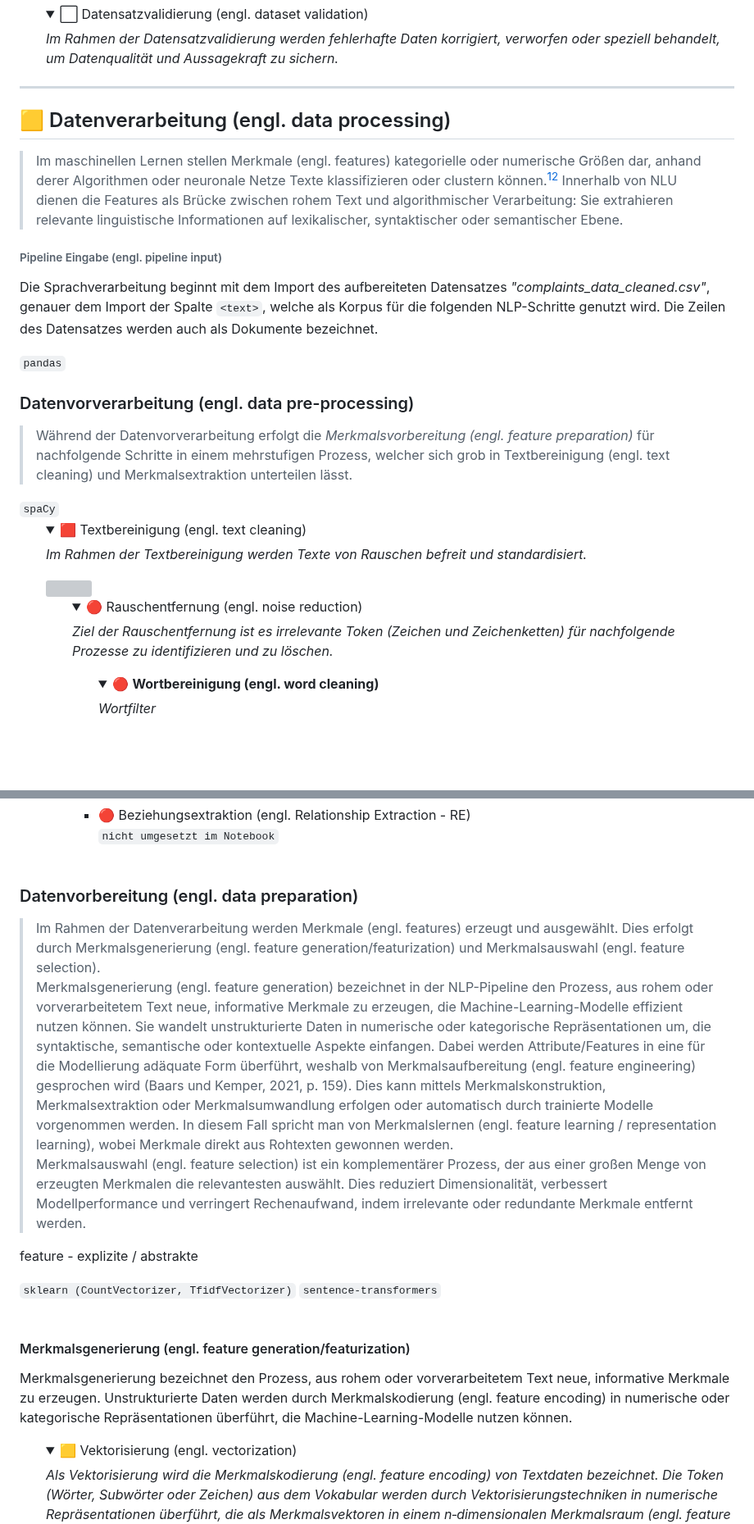
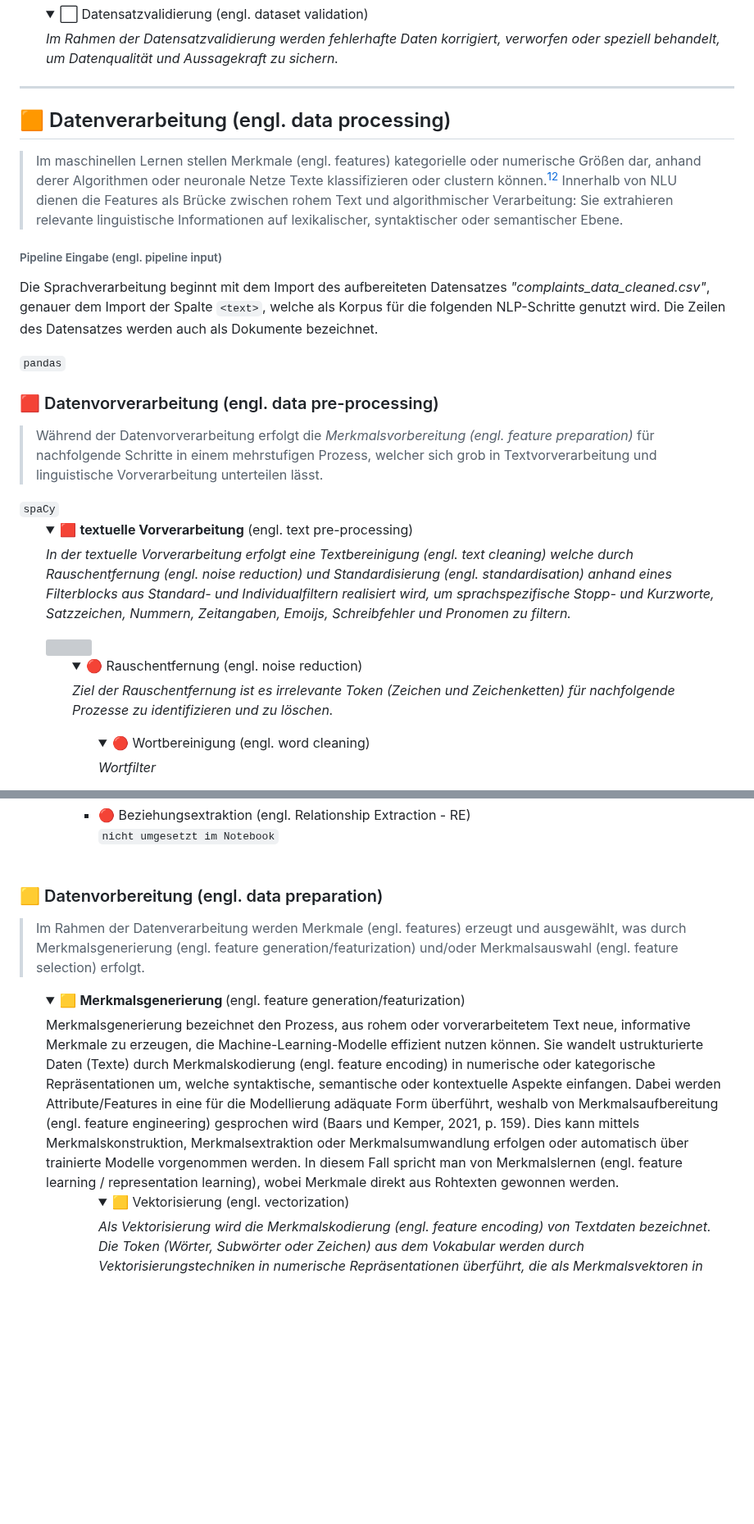
Before and after one commit to IU-KaiW/DLBDSEDA02_Projekt_Advanced-Data-Analysis, a Markdown page: README.md, 2 parts joined by grey strips. Shown at 82% size. Drawn GitHub-style; folded sections open; blank space fills up the shorter version; grey boxes are pictures that could not be loaded.

Commit message:
Update README / Datensatzaquisition

```diff
--- a/README.md
+++ b/README.md
@@ -196,7 +196,7 @@ Durch die Duplikatentfernung werden doppelte Zeilen im Datensatz entfernt, um Ve
 
 _________________________________________________________________________________________________________________________________________________________
 
-## 🟨 Datenverarbeitung (engl. data processing)
+## 🟧 Datenverarbeitung (engl. data processing)
 > Im maschinellen Lernen stellen Merkmale (engl. features) kategorielle oder numerische Größen dar, anhand derer Algorithmen oder neuronale Netze Texte klassifizieren oder clustern können.[^16] Innerhalb von NLU dienen die Features als Brücke zwischen rohem Text und algorithmischer Verarbeitung: Sie extrahieren relevante linguistische Informationen auf lexikalischer, syntaktischer oder semantischer Ebene.
 
 ###### Pipeline Eingabe (engl. pipeline input)
@@ -206,8 +206,8 @@ Die Sprachverarbeitung beginnt mit dem Import des aufbereiteten Datensatzes *"co
   <code>pandas</code>
 </div>
 
-### Datenvorverarbeitung (engl. data pre-processing)
-> Während der Datenvorverarbeitung erfolgt die *Merkmalsvorbereitung (engl. feature preparation)* für nachfolgende Schritte in einem mehrstufigen Prozess, welcher sich grob in Textbereinigung (engl. text cleaning) und Merkmalsextraktion unterteilen lässt.
+### 🟥 Datenvorverarbeitung (engl. data pre-processing)
+> Während der Datenvorverarbeitung erfolgt die *Merkmalsvorbereitung (engl. feature preparation)* für nachfolgende Schritte in einem mehrstufigen Prozess, welcher sich grob in Textvorverarbeitung und linguistische Vorverarbeitung unterteilen lässt.
 <div style="margin-left: 2em;">
   <code>spaCy</code>
 </div>
@@ -215,8 +215,8 @@ Die Sprachverarbeitung beginnt mit dem Import des aufbereiteten Datensatzes *"co
 
 <ol type="1">
   <details>
-    <summary>🟥 Textbereinigung (engl. text cleaning)</summary>
-    <p><i>Im Rahmen der Textbereinigung werden Texte von Rauschen befreit und standardisiert.</i></p>
+    <summary>🟥 <b>textuelle Vorverarbeitung</b> (engl. text pre-processing)</summary>
+    <p><i>In der textuelle Vorverarbeitung erfolgt eine Textbereinigung (engl. text cleaning) welche durch Rauschentfernung (engl. noise reduction) und Standardisierung (engl. standardisation) anhand eines Filterblocks aus Standard- und Individualfiltern realisiert wird, um sprachspezifische Stopp- und Kurzworte, Satzzeichen, Nummern, Zeitangaben, Emoijs, Schreibfehler und Pronomen zu filtern.</i></p>
     <img src="docs/2 - Textbereinigung (engl. text cleaning).jpg">
     <ol type="1">
         <details>
@@ -224,6 +224,6 @@ Die Sprachverarbeitung beginnt mit dem Import des aufbereiteten Datensatzes *"co
           <p><i>Ziel der Rauschentfernung ist es irrelevante Token (Zeichen und Zeichenketten) für nachfolgende Prozesse zu identifizieren und zu löschen.</i></p>
           <ul>
           <details>
-            <summary>🔴 <b>Wortbereinigung (engl. word cleaning)</b></summary>
+            <summary>🔴 Wortbereinigung (engl. word cleaning)</b></summary>
             <p><i>Wortfilter</i></p>
               <ul>
@@ -410,18 +401,13 @@ Die Sprachverarbeitung beginnt mit dem Import des aufbereiteten Datensatzes *"co
 </ul>
 </ol>
 
-### Datenvorbereitung (engl. data preparation)
-> Im Rahmen der Datenverarbeitung werden Merkmale (engl. features) erzeugt und ausgewählt. Dies erfolgt durch  Merkmalsgenerierung (engl. feature generation/featurization) und Merkmalsauswahl (engl. feature selection). <br> Merkmalsgenerierung (engl. feature generation) bezeichnet in der NLP-Pipeline den Prozess, aus rohem oder vorverarbeitetem Text neue, informative Merkmale zu erzeugen, die Machine-Learning-Modelle effizient nutzen können. Sie wandelt unstrukturierte Daten in numerische oder kategorische Repräsentationen um, die syntaktische, semantische oder kontextuelle Aspekte einfangen. Dabei werden Attribute/Features in eine für die Modellierung adäquate Form überführt, weshalb von Merkmalsaufbereitung (engl. feature engineering) gesprochen wird (Baars und Kemper, 2021, p. 159). Dies kann mittels Merkmalskonstruktion, Merkmalsextraktion oder Merkmalsumwandlung erfolgen oder automatisch durch trainierte Modelle vorgenommen werden. In diesem Fall spricht man von Merkmalslernen (engl. feature learning / representation learning), wobei Merkmale direkt aus Rohtexten gewonnen werden. <br> Merkmalsauswahl (engl. feature selection) ist ein komplementärer Prozess, der aus einer großen Menge von erzeugten Merkmalen die relevantesten auswählt. Dies reduziert Dimensionalität, verbessert Modellperformance und verringert Rechenaufwand, indem irrelevante oder redundante Merkmale entfernt werden. <br>
-
-feature - explizite / abstrakte
-
-<div style="margin-left: 2em;">
-  <code>sklearn (CountVectorizer, TfidfVectorizer)</code>&nbsp;<code>sentence-transformers</code><br><br>
-</div>
-
-#### Merkmalsgenerierung (engl. feature generation/featurization)
-Merkmalsgenerierung bezeichnet den Prozess, aus rohem oder vorverarbeitetem Text neue, informative Merkmale zu erzeugen. Unstrukturierte Daten werden durch Merkmalskodierung (engl. feature encoding) in numerische oder kategorische Repräsentationen überführt, die Machine-Learning-Modelle nutzen können.
-
+### 🟨 Datenvorbereitung (engl. data preparation)
+> Im Rahmen der Datenverarbeitung werden Merkmale (engl. features) erzeugt und ausgewählt, was durch   Merkmalsgenerierung (engl. feature generation/featurization) und/oder Merkmalsauswahl (engl. feature selection) erfolgt.<br>
+<ol type="1">
+  <details>
+    <summary>🟨 <b> Merkmalsgenerierung </b> (engl. feature generation/featurization)</summary>
+   Merkmalsgenerierung bezeichnet den Prozess, aus rohem oder vorverarbeitetem Text neue, informative Merkmale zu erzeugen, die Machine-Learning-Modelle effizient nutzen können. Sie wandelt ustrukturierte Daten (Texte) durch Merkmalskodierung (engl. feature encoding) in numerische oder kategorische Repräsentationen um, welche syntaktische, semantische oder kontextuelle Aspekte einfangen. Dabei werden Attribute/Features in eine für die Modellierung adäquate Form überführt, weshalb von Merkmalsaufbereitung (engl. feature engineering) gesprochen wird (Baars und Kemper, 2021, p. 159). Dies kann mittels Merkmalskonstruktion, Merkmalsextraktion oder Merkmalsumwandlung erfolgen oder automatisch über trainierte Modelle vorgenommen werden. In diesem Fall spricht man von Merkmalslernen (engl. feature learning / representation learning), wobei Merkmale direkt aus Rohtexten gewonnen werden.
+<ul>
 <ol type="1">
   <details>
     <summary>🟨 Vektorisierung (engl. vectorization)</summary>
```
Also changed, not shown: other parts of README.md (+27 -30 lines), docs/1 - Datensatzakquisition (engl. dataset acquisition).jpg (added), 1 other file.
